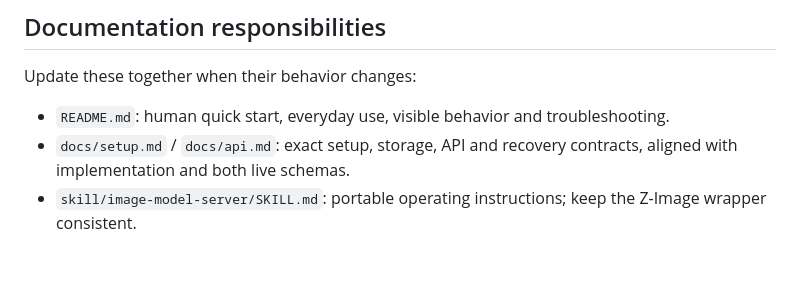
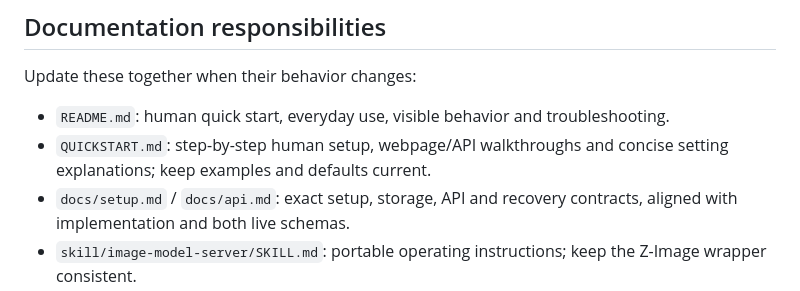
Before and after one commit to ashwinmahesh/ImageGen-Service, a Markdown page: AGENTS.md, the part around the change. Rendered like a GitHub page; blank space fills up the shorter version.

```diff
--- a/AGENTS.md
+++ b/AGENTS.md
@@ -52,6 +52,7 @@ Git contains source, docs and the four approved screenshots under `docs/screensh
 Update these together when their behavior changes:
 
 - `README.md`: human quick start, everyday use, visible behavior and troubleshooting.
+- `QUICKSTART.md`: step-by-step human setup, webpage/API walkthroughs and concise setting explanations; keep examples and defaults current.
 - `docs/setup.md` / `docs/api.md`: exact setup, storage, API and recovery contracts, aligned with implementation and both live schemas.
 - `skill/image-model-server/SKILL.md`: portable operating instructions; keep the Z-Image wrapper consistent.
 - `AGENTS.md`: contributor guidance and architectural constraints.
```
Also changed, not shown: QUICKSTART.md (added, +216 -0 lines), README.md (+2 -0 lines).
